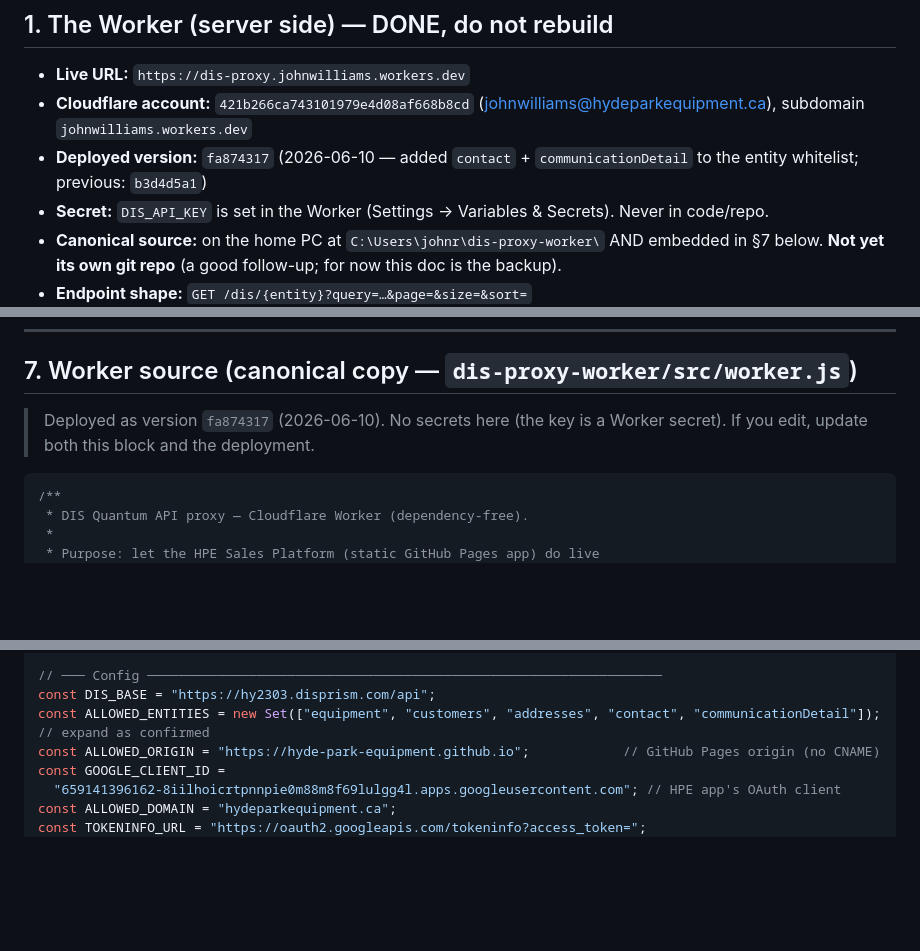
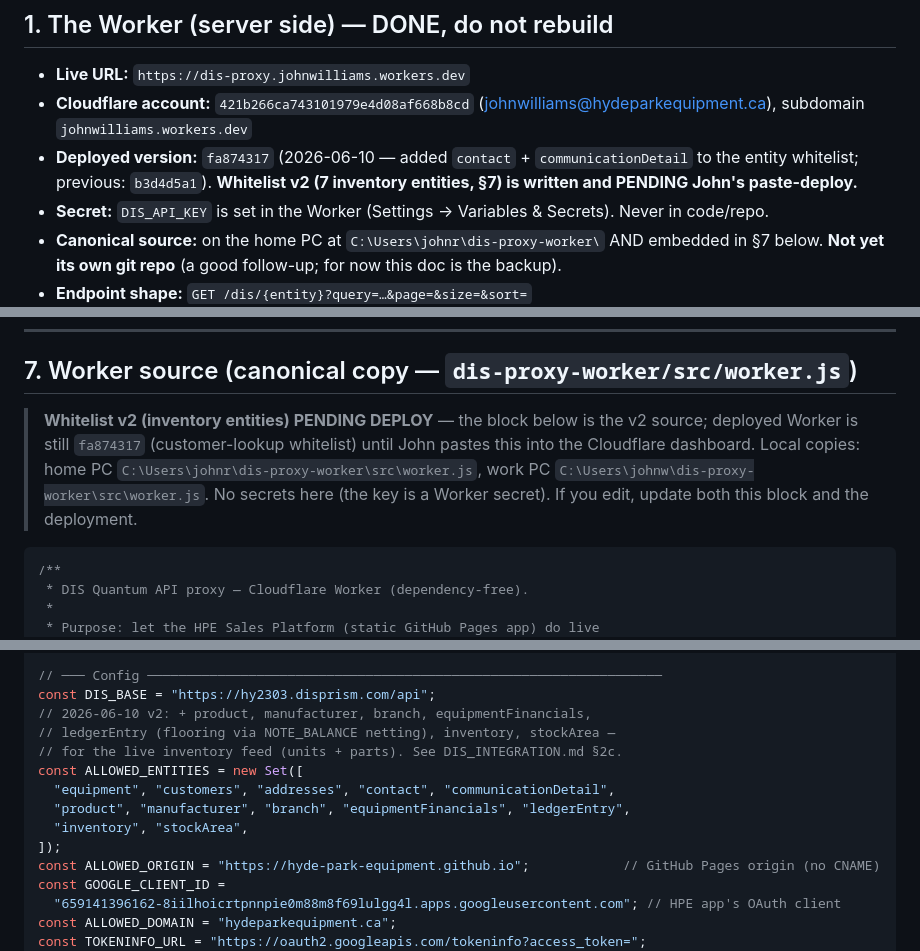
Before and after one commit to Hyde-Park-Equipment/Hyde-Park-Equipment.github.io, a Markdown page: DIS_INTEGRATION.md, 3 parts joined by grey strips. Rendered like a GitHub page; blank space fills up the shorter version.

Commit message:
docs(DIS): Worker whitelist v2 (7 inventory entities) written, pending paste-deploy
Source updated in section 7 + mirrored to C:\Users\johnw\dis-proxy-worker\.

Co-Authored-By: Claude Fable 5 <noreply@anthropic.com>

````diff
--- a/DIS_INTEGRATION.md
+++ b/DIS_INTEGRATION.md
@@ -43,7 +43,7 @@ John to ask DIS). Keep dropping a fresh Contact List export into
 
 - **Live URL:** `https://dis-proxy.johnwilliams.workers.dev`
 - **Cloudflare account:** `421b266ca743101979e4d08af668b8cd` (johnwilliams@hydeparkequipment.ca), subdomain `johnwilliams.workers.dev`
-- **Deployed version:** `fa874317` (2026-06-10 — added `contact` + `communicationDetail` to the entity whitelist; previous: `b3d4d5a1`)
+- **Deployed version:** `fa874317` (2026-06-10 — added `contact` + `communicationDetail` to the entity whitelist; previous: `b3d4d5a1`). **Whitelist v2 (7 inventory entities, §7) is written and PENDING John's paste-deploy.**
 - **Secret:** `DIS_API_KEY` is set in the Worker (Settings → Variables & Secrets). Never in code/repo.
 - **Canonical source:** on the home PC at `C:\Users\johnr\dis-proxy-worker\` AND embedded in §7 below. **Not yet its own git repo** (a good follow-up; for now this doc is the backup).
 - **Endpoint shape:** `GET /dis/{entity}?query=…&page=&size=&sort=`
@@ -488,8 +488,12 @@ app's exact filters and writes `new_inventory.csv` / `used_inventory.csv` /
 
 ## 7. Worker source (canonical copy — `dis-proxy-worker/src/worker.js`)
 
-> Deployed as version `fa874317` (2026-06-10). No secrets here (the key is a
-> Worker secret). If you edit, update both this block and the deployment.
+> **Whitelist v2 (inventory entities) PENDING DEPLOY** — the block below is
+> the v2 source; deployed Worker is still `fa874317` (customer-lookup
+> whitelist) until John pastes this into the Cloudflare dashboard. Local
+> copies: home PC `C:\Users\johnr\dis-proxy-worker\src\worker.js`, work PC
+> `C:\Users\johnw\dis-proxy-worker\src\worker.js`. No secrets here (the key
+> is a Worker secret). If you edit, update both this block and the deployment.
 
 ```js
 /**
@@ -524,7 +528,14 @@ app's exact filters and writes `new_inventory.csv` / `used_inventory.csv` /
 
 // ─── Config ──────────────────────────────────────────────────────────────────
 const DIS_BASE = "https://hy2303.disprism.com/api";
-const ALLOWED_ENTITIES = new Set(["equipment", "customers", "addresses", "contact", "communicationDetail"]); // expand as confirmed
+// 2026-06-10 v2: + product, manufacturer, branch, equipmentFinancials,
+// ledgerEntry (flooring via NOTE_BALANCE netting), inventory, stockArea —
+// for the live inventory feed (units + parts). See DIS_INTEGRATION.md §2c.
+const ALLOWED_ENTITIES = new Set([
+  "equipment", "customers", "addresses", "contact", "communicationDetail",
+  "product", "manufacturer", "branch", "equipmentFinancials", "ledgerEntry",
+  "inventory", "stockArea",
+]);
 const ALLOWED_ORIGIN = "https://hyde-park-equipment.github.io";            // GitHub Pages origin (no CNAME)
 const GOOGLE_CLIENT_ID =
   "659141396162-8iilhoicrtpnnpie0m88m8f69lulgg4l.apps.googleusercontent.com"; // HPE app's OAuth client
````
